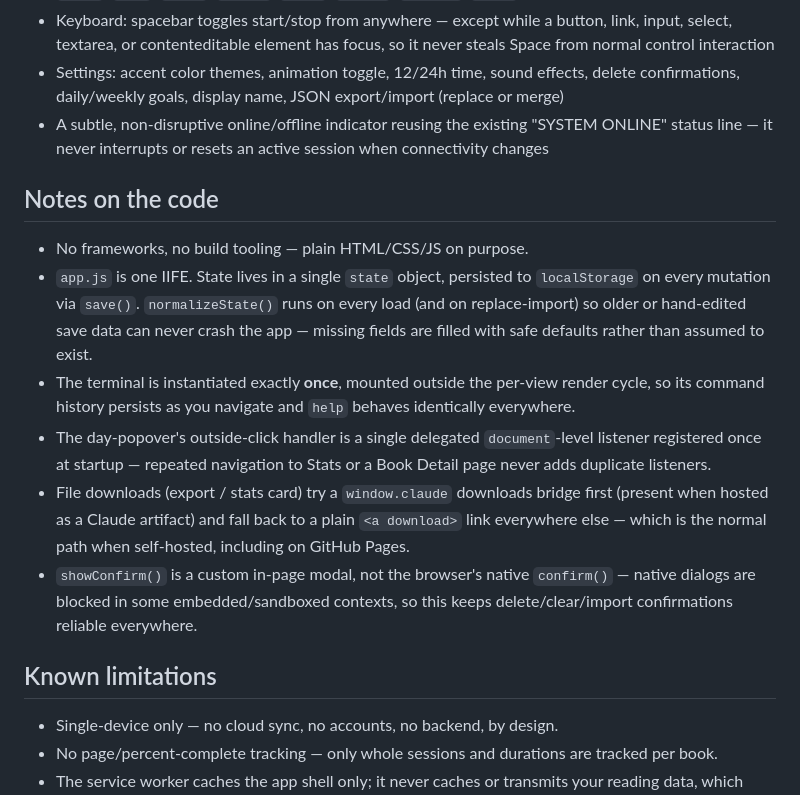
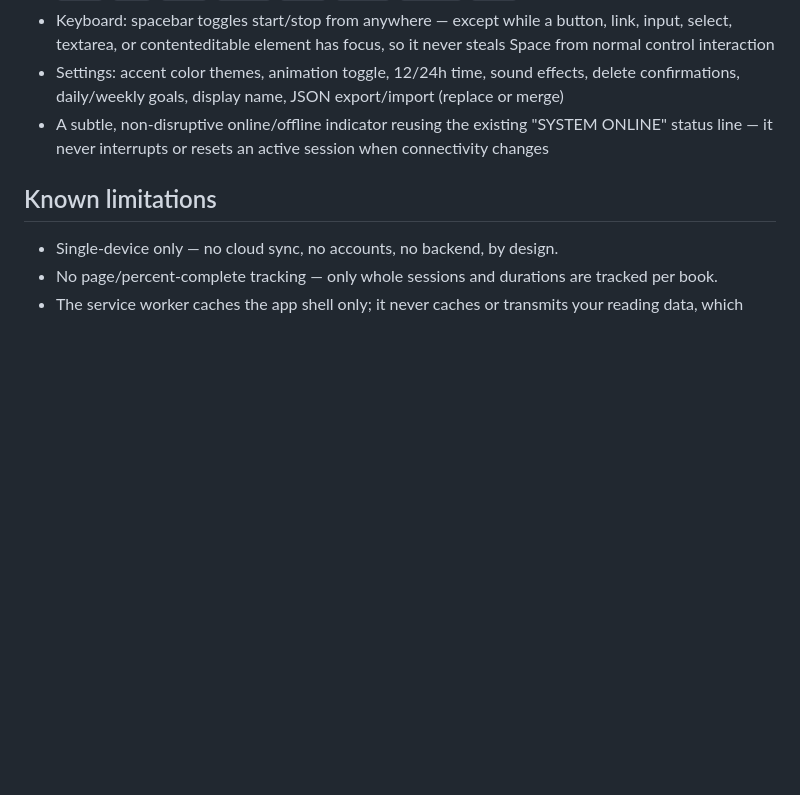
Before and after one commit to CygRyu/ReadOS, a Markdown page: README.md, the part around one of its changes. Drawn GitHub-style; blank space fills up the shorter version.

```diff
--- a/README.md
+++ b/README.md
@@ -124,29 +69,6 @@ fields fall back to sensible defaults rather than failing the import.
   "SYSTEM ONLINE" status line — it never interrupts or resets an active
   session when connectivity changes
 
-## Notes on the code
-
-- No frameworks, no build tooling — plain HTML/CSS/JS on purpose.
-- `app.js` is one IIFE. State lives in a single `state` object, persisted to
-  `localStorage` on every mutation via `save()`. `normalizeState()` runs on
-  every load (and on replace-import) so older or hand-edited save data can
-  never crash the app — missing fields are filled with safe defaults rather
-  than assumed to exist.
-- The terminal is instantiated exactly **once**, mounted outside the
-  per-view render cycle, so its command history persists as you navigate
-  and `help` behaves identically everywhere.
-- The day-popover's outside-click handler is a single delegated
-  `document`-level listener registered once at startup — repeated
-  navigation to Stats or a Book Detail page never adds duplicate listeners.
-- File downloads (export / stats card) try a `window.claude` downloads
-  bridge first (present when hosted as a Claude artifact) and fall back to
-  a plain `<a download>` link everywhere else — which is the normal path
-  when self-hosted, including on GitHub Pages.
-- `showConfirm()` is a custom in-page modal, not the browser's native
-  `confirm()` — native dialogs are blocked in some embedded/sandboxed
-  contexts, so this keeps delete/clear/import confirmations reliable
-  everywhere.
-
 ## Known limitations
 
 - Single-device only — no cloud sync, no accounts, no backend, by design.
```
Also changed, not shown: other parts of README.md (+0 -55 lines).
